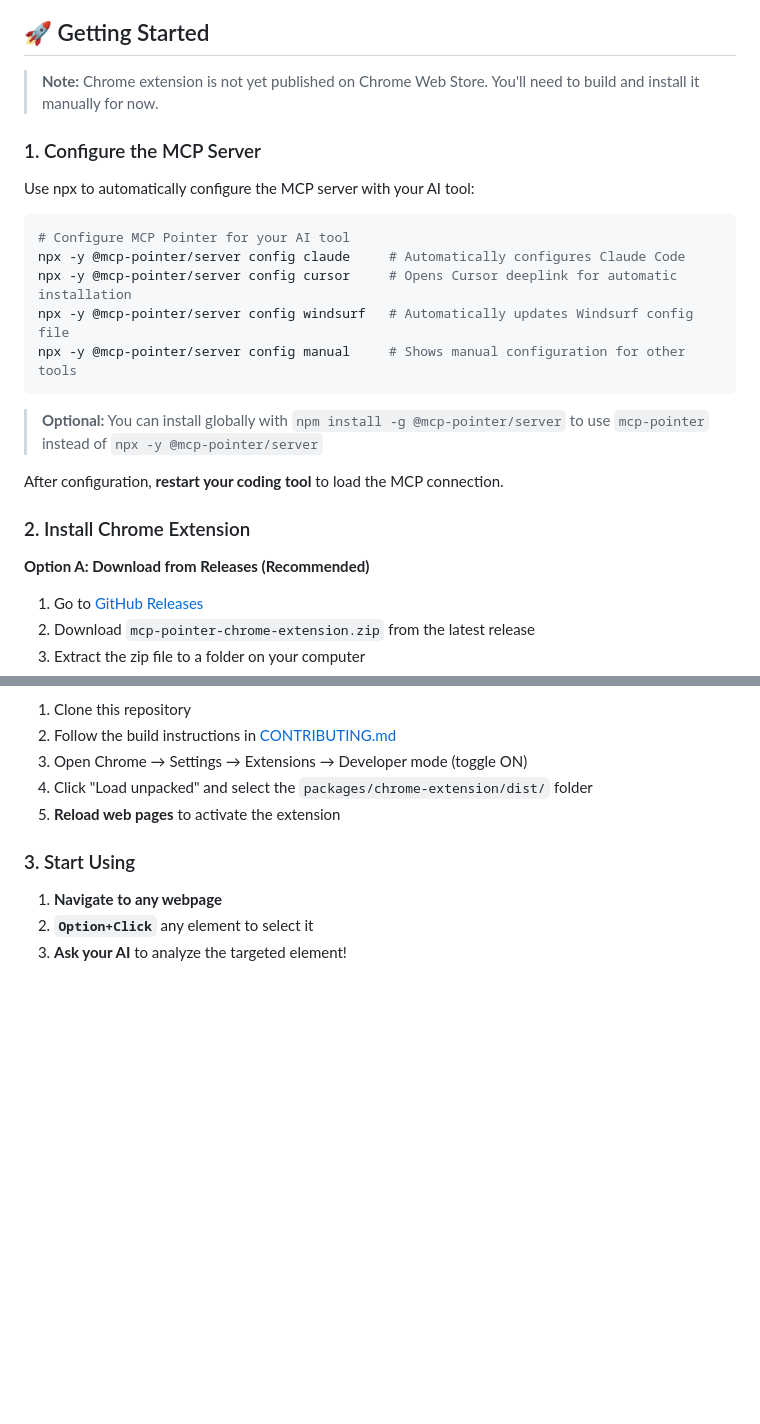
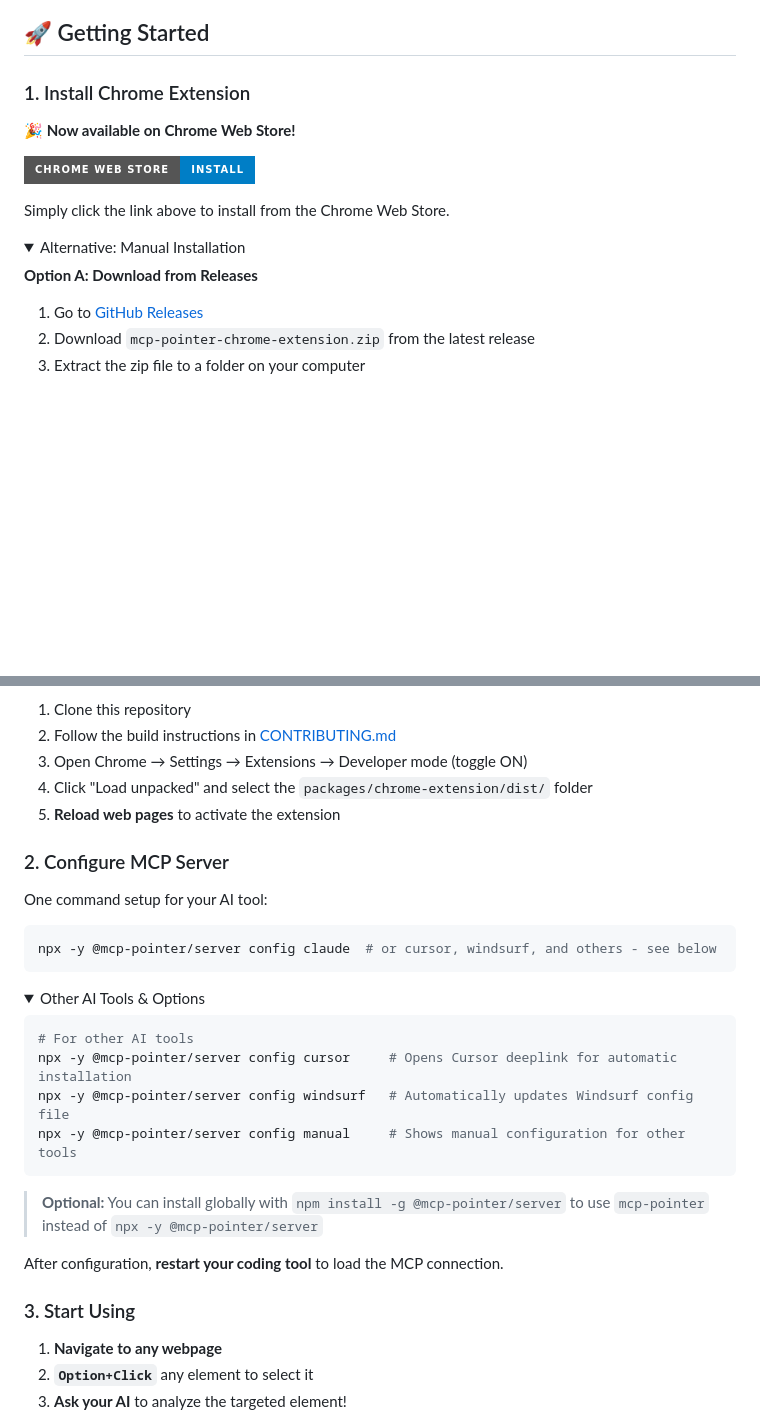
Before and after one commit to ymxfl/dom-pointer-mcp, a Markdown page: README.md, 2 parts joined by grey strips. GitHub-like rendering; folded sections open; badges without logos; blank space fills up the shorter version.

Commit message:
Update documentation (chrome extension published)

````diff
--- a/README.md
+++ b/README.md
@@ -33,27 +33,18 @@ See MCP Pointer in action: `Option+Click` any element in your browser, then ask
 
 ## 🚀 Getting Started
 
-> **Note:** Chrome extension is not yet published on Chrome Web Store. You'll need to build and install it manually for now.
+### 1. Install Chrome Extension
 
-### 1. Configure the MCP Server
+**🎉 Now available on Chrome Web Store!**
 
-Use npx to automatically configure the MCP server with your AI tool:
+[![Install from Chrome Web Store](https://img.shields.io/badge/Chrome_Web_Store-Install-blue?style=for-the-badge&logo=google-chrome)](https://chromewebstore.google.com/detail/mcp-pointer/jfhgaembhafbffidedhpkmnaajdfeiok)
 
-```bash
-# Configure MCP Pointer for your AI tool
-npx -y @mcp-pointer/server config claude     # Automatically configures Claude Code
-npx -y @mcp-pointer/server config cursor     # Opens Cursor deeplink for automatic installation
-npx -y @mcp-pointer/server config windsurf   # Automatically updates Windsurf config file
-npx -y @mcp-pointer/server config manual     # Shows manual configuration for other tools
-```
+Simply click the link above to install from the Chrome Web Store.
 
-> **Optional:** You can install globally with `npm install -g @mcp-pointer/server` to use `mcp-pointer` instead of `npx -y @mcp-pointer/server`
+<details>
+<summary>Alternative: Manual Installation</summary>
 
-After configuration, **restart your coding tool** to load the MCP connection.
-
-### 2. Install Chrome Extension
-
-**Option A: Download from Releases (Recommended)**
+**Option A: Download from Releases**
 
 1. Go to [GitHub Releases](https://github.com/etsd-tech/mcp-pointer/releases)
 2. Download `mcp-pointer-chrome-extension.zip` from the latest release
@@ -70,6 +61,32 @@ After configuration, **restart your coding tool** to load the MCP connection.
 3. Open Chrome → Settings → Extensions → Developer mode (toggle ON)
 4. Click "Load unpacked" and select the `packages/chrome-extension/dist/` folder
 5. **Reload web pages** to activate the extension
+
+</details>
+
+### 2. Configure MCP Server
+
+One command setup for your AI tool:
+
+```bash
+npx -y @mcp-pointer/server config claude  # or cursor, windsurf, and others - see below
+```
+
+<details>
+<summary>Other AI Tools & Options</summary>
+
+```bash
+# For other AI tools
+npx -y @mcp-pointer/server config cursor     # Opens Cursor deeplink for automatic installation
+npx -y @mcp-pointer/server config windsurf   # Automatically updates Windsurf config file
+npx -y @mcp-pointer/server config manual     # Shows manual configuration for other tools
+```
+
+> **Optional:** You can install globally with `npm install -g @mcp-pointer/server` to use `mcp-pointer` instead of `npx -y @mcp-pointer/server`
+
+</details>
+
+After configuration, **restart your coding tool** to load the MCP connection.
 
 ### 3. Start Using
 
````
